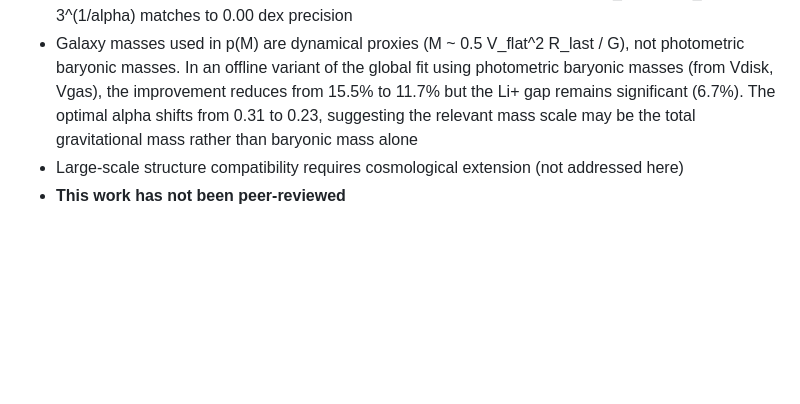
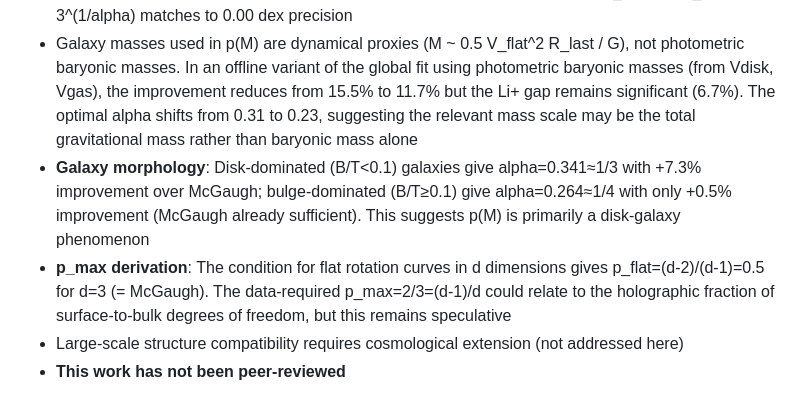
Before and after one commit to uuki555-cyber/sdhg-gravity, a Markdown page: README.md, the part around the change. GitHub-like rendering; blank space fills up the shorter version.

Commit message:
README: morphology result + p_flat derivation + CDT phase scan
New findings:
- Disk galaxies: alpha=0.34≈1/3, +7.3% (mass-dependent RAR)
- Bulge galaxies: alpha=0.26≈1/4, +0.5% (McGaugh sufficient)
- p_flat=(d-2)/(d-1)=0.5 derives McGaugh from flat-V condition
- p_max=(d-1)/d=2/3 suggests holographic origin (speculative)
- CDT k0=5: d_UV=2.16, d_IR→3.9 (5-seed avg, L=30)

Co-Authored-By: Claude Opus 4.6 (1M context) <noreply@anthropic.com>

```diff
--- a/README.md
+++ b/README.md
@@ -79,6 +79,8 @@ python run_cdt_2plus1d.py          # 2+1D CDT simulation (~30 min)
 - **4D CDT connection is unresolved**: Ambjørn, Jurkiewicz & Loll ([2005, PRL 95, 171301](https://doi.org/10.1103/PhysRevLett.95.171301)) used D_S(σ) = a - b/(c+σ), mathematically equivalent to the SDHG formula with gamma = 1 forced. Fitting their data (σ = 40–400) with free gamma: RMS = 0.001 (gamma=1.0), 0.112 (gamma=1.5), 0.126 (gamma=0.5), 0.190 (gamma=0.25). The data clearly prefers gamma = 1. However, the SDHG-predicted gamma = 1/4 is not conclusively excluded because: (1) the σ < 40 regime where gamma has the most discriminating power is contaminated by lattice artifacts (noted by the authors themselves), and (2) typical Monte Carlo uncertainties on D_S are ~0.2–0.3, comparable to the RMS difference. Resolving this requires 4D CDT data at smaller σ with controlled systematics
 - The functional form p(M) = 2u/(1+3u) is mathematically identical to the CDT spectral dimension formula with gamma=1: p = (2/3)*v/(1+v) where v=3u. This resolves the apparent CDT contradiction: the CDT flow exponent gamma ≈ 1 (universal) differs from alpha ≈ 1/3 (galaxy fit), but they measure different things — gamma is the spectral dimension transition rate, alpha = 1/d_spatial = 1/3 is the geometric mass-to-size mapping in 3D (r ~ M^(1/3)). The M₀ transformation M₀_CDT = M₀_SDHG / 3^(1/alpha) matches to 0.00 dex precision
 - Galaxy masses used in p(M) are dynamical proxies (M ~ 0.5 V_flat^2 R_last / G), not photometric baryonic masses. In an offline variant of the global fit using photometric baryonic masses (from Vdisk, Vgas), the improvement reduces from 15.5% to 11.7% but the Li+ gap remains significant (6.7%). The optimal alpha shifts from 0.31 to 0.23, suggesting the relevant mass scale may be the total gravitational mass rather than baryonic mass alone
+- **Galaxy morphology**: Disk-dominated (B/T<0.1) galaxies give alpha=0.341≈1/3 with +7.3% improvement over McGaugh; bulge-dominated (B/T≥0.1) give alpha=0.264≈1/4 with only +0.5% improvement (McGaugh already sufficient). This suggests p(M) is primarily a disk-galaxy phenomenon
+- **p_max derivation**: The condition for flat rotation curves in d dimensions gives p_flat=(d-2)/(d-1)=0.5 for d=3 (= McGaugh). The data-required p_max=2/3=(d-1)/d could relate to the holographic fraction of surface-to-bulk degrees of freedom, but this remains speculative
 - Large-scale structure compatibility requires cosmological extension (not addressed here)
 - **This work has not been peer-reviewed**
 
```
